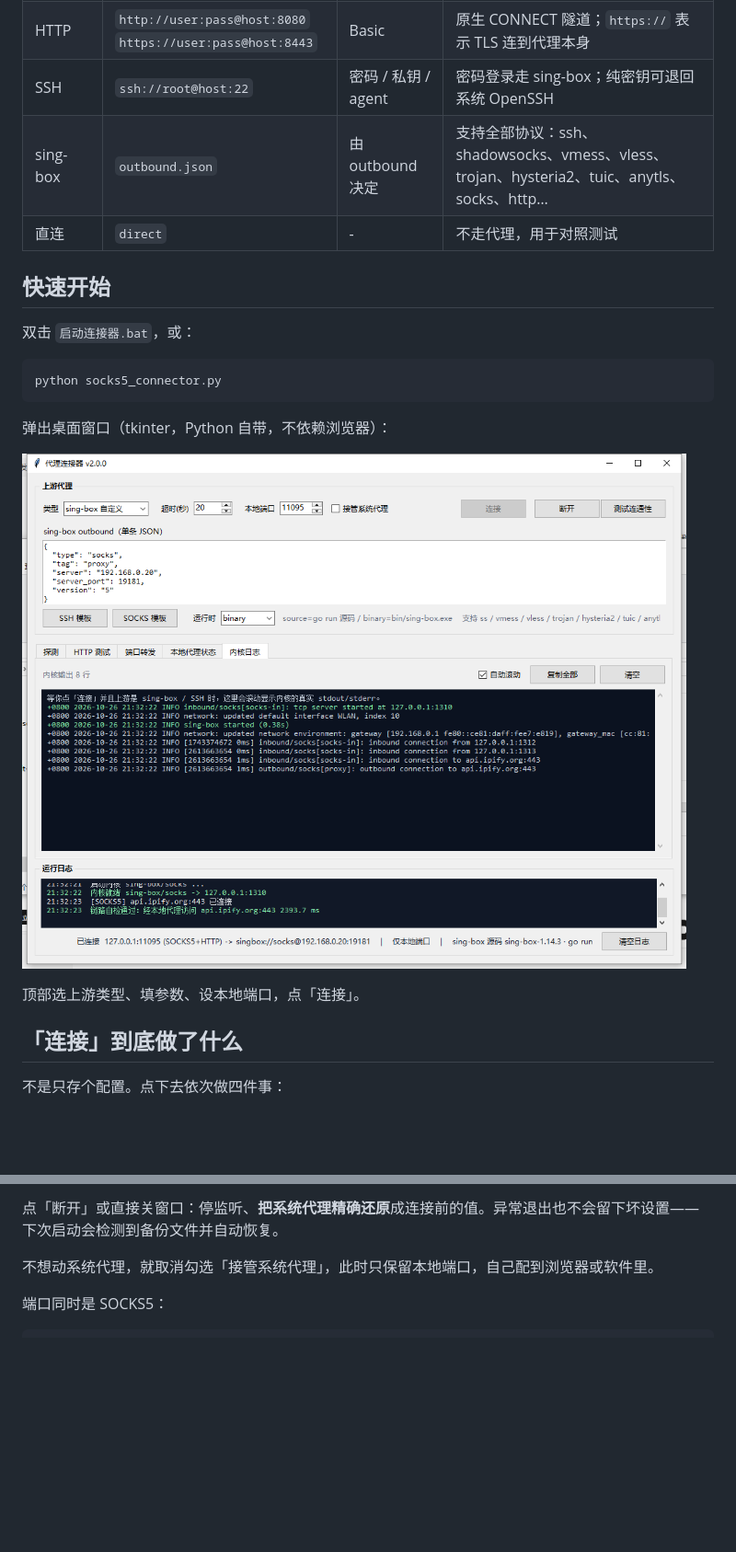
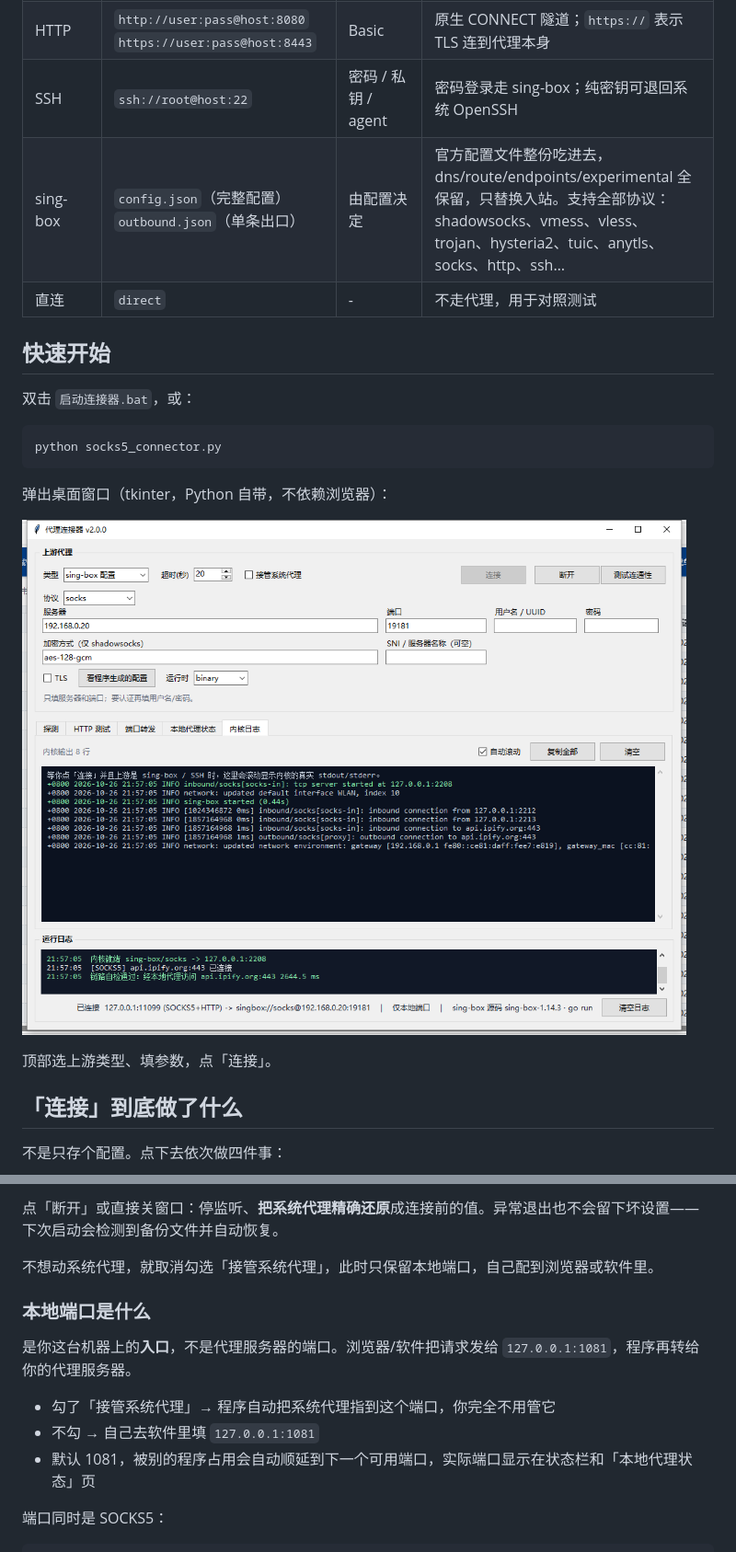
Before and after one commit to wu163-ai/proxy-connector, a Markdown page: README.md, 2 parts joined by grey strips. Shown at 92% size. Rendered like a GitHub page; pictures changed too: gui.png; blank space fills up the shorter version.

```diff
--- a/README.md
+++ b/README.md
@@ -11,7 +11,7 @@
 | SOCKS5 | `socks5h://host:1080`<br>`socks5://user:pass@host:1080` | 无 / RFC1929 | 原生实现，最轻。`socks5h` 远程 DNS，`socks5` 本地 DNS |
 | HTTP | `http://user:pass@host:8080`<br>`https://user:pass@host:8443` | Basic | 原生 CONNECT 隧道；`https://` 表示 TLS 连到代理本身 |
 | SSH | `ssh://root@host:22` | 密码 / 私钥 / agent | 密码登录走 sing-box；纯密钥可退回系统 OpenSSH |
-| sing-box | `outbound.json` | 由 outbound 决定 | 支持全部协议：ssh、shadowsocks、vmess、vless、trojan、hysteria2、tuic、anytls、socks、http… |
+| sing-box | `config.json`（完整配置）<br>`outbound.json`（单条出口） | 由配置决定 | 官方配置文件整份吃进去，dns/route/endpoints/experimental 全保留，只替换入站。支持全部协议：shadowsocks、vmess、vless、trojan、hysteria2、tuic、anytls、socks、http、ssh… |
 | 直连 | `direct` | - | 不走代理，用于对照测试 |
 
 ## 快速开始
@@ -26,7 +26,7 @@ python socks5_connector.py
 
 ![界面](gui.png)
 
-顶部选上游类型、填参数、设本地端口，点「连接」。
+顶部选上游类型、填参数，点「连接」。
 
 ## 「连接」到底做了什么
 
@@ -40,6 +40,14 @@ python socks5_connector.py
 点「断开」或直接关窗口：停监听、**把系统代理精确还原**成连接前的值。异常退出也不会留下坏设置——下次启动会检测到备份文件并自动恢复。
 
 不想动系统代理，就取消勾选「接管系统代理」，此时只保留本地端口，自己配到浏览器或软件里。
+
+### 本地端口是什么
+
+是你这台机器上的**入口**，不是代理服务器的端口。浏览器/软件把请求发给 `127.0.0.1:1081`，程序再转给你的代理服务器。
+
+- 勾了「接管系统代理」→ 程序自动把系统代理指到这个端口，你完全不用管它
+- 不勾 → 自己去软件里填 `127.0.0.1:1081`
+- 默认 1081，被别的程序占用会自动顺延到下一个可用端口，实际端口显示在状态栏和「本地代理状态」页
 
 端口同时是 SOCKS5：
 
```
Also changed, not shown: other parts of README.md (+24 -42 lines), 3 other files.
